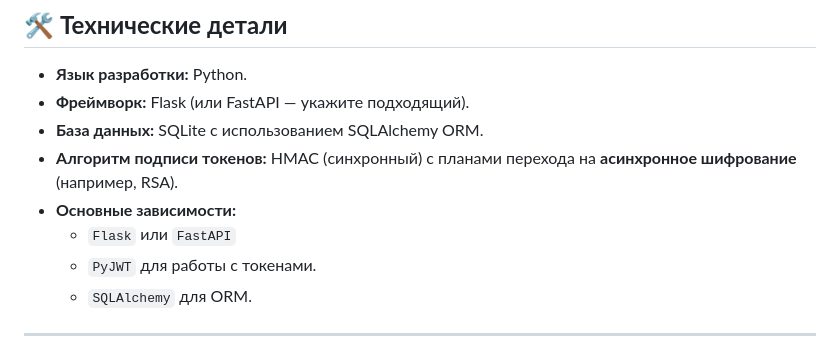
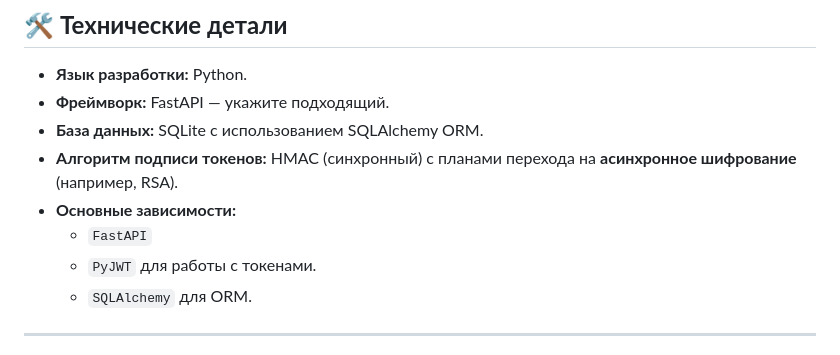
Before and after one commit to Pup0chek/TaskManager, a Markdown page: README.md, the part around the change. Rendered like a GitHub page.

```diff
--- a/README.md
+++ b/README.md
@@ -30,11 +30,11 @@ TaskManager — это современное приложение для упр
 ## 🛠 **Технические детали**
 
 - **Язык разработки:** Python.
-- **Фреймворк:** Flask (или FastAPI — укажите подходящий).
+- **Фреймворк:** FastAPI — укажите подходящий.
 - **База данных:** SQLite с использованием SQLAlchemy ORM.
 - **Алгоритм подписи токенов:** HMAC (синхронный) с планами перехода на **асинхронное шифрование** (например, RSA).
 - **Основные зависимости:**
-  - `Flask` или `FastAPI`
+  - `FastAPI`
   - `PyJWT` для работы с токенами.
   - `SQLAlchemy` для ORM.
 
```
